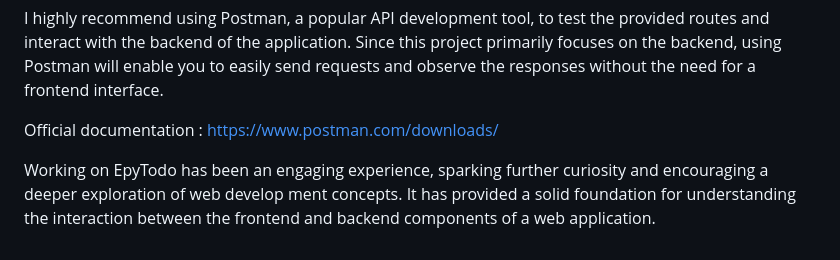
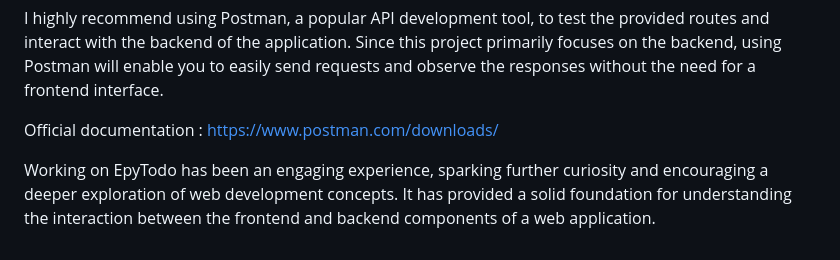
Before and after one commit to Abussos10/EpyTodo, a Markdown page: README.md, the part around the change. GitHub-like rendering.

```diff
--- a/README.md
+++ b/README.md
@@ -111,4 +111,4 @@ I highly recommend using Postman, a popular API development tool, to test the pr
 
 Official documentation : https://www.postman.com/downloads/
 
-Working on EpyTodo has been an engaging experience, sparking further curiosity and encouraging a deeper exploration of web develop  ment concepts. It has provided a solid foundation for understanding the interaction between the frontend and backend components of a web application.
+Working on EpyTodo has been an engaging experience, sparking further curiosity and encouraging a deeper exploration of web development concepts. It has provided a solid foundation for understanding the interaction between the frontend and backend components of a web application.
```
